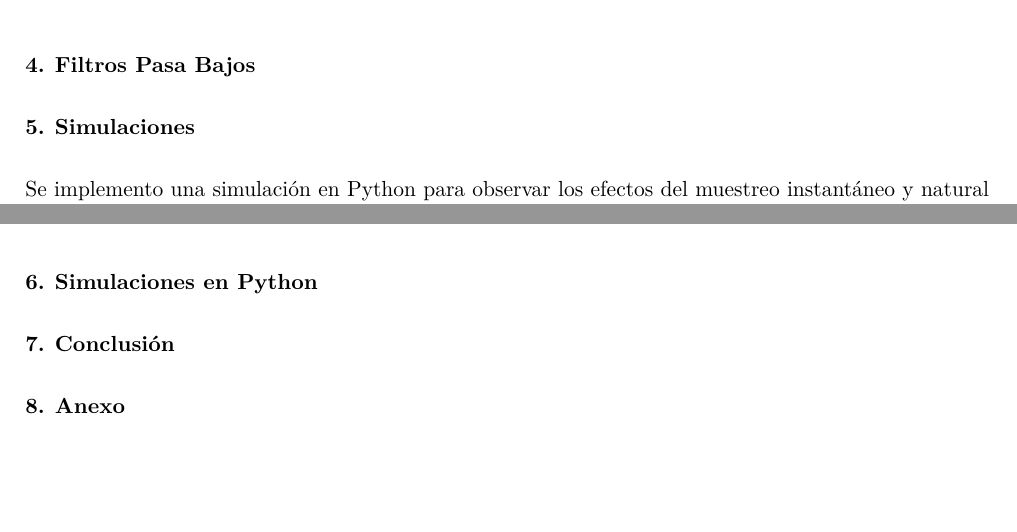
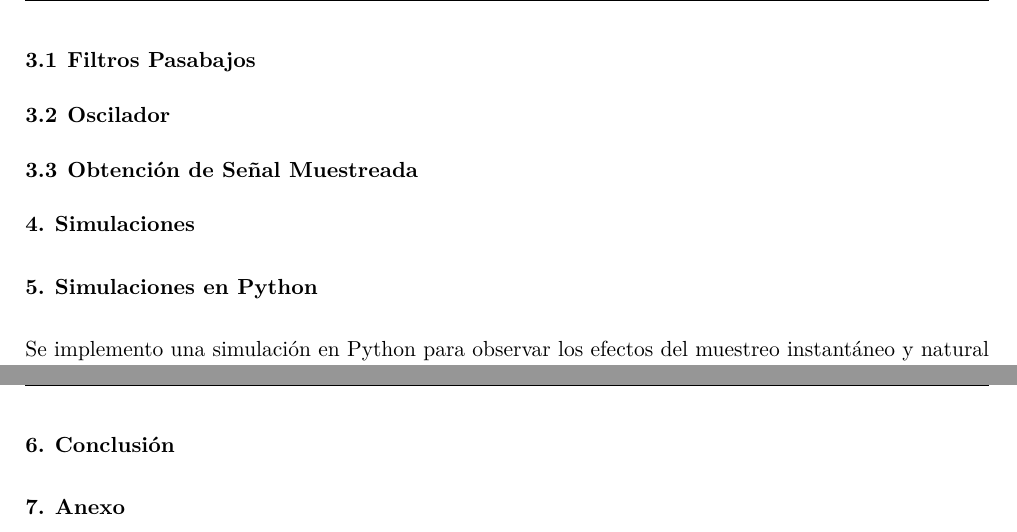
Before and after one commit to ramibelsito/ASSD---Simulador-de-Muestreo, a LaTeX document (Informe/main.tex, which reads Informe/Secciones/seccion2.tex): two parts of pages 6 and 7 of 7 before the commit and two parts of pages 7 and 8 of 8 after it, joined at a grey line, cut at the place of the change, the shorter picture padded with empty space. Compiled offline with pdfLaTeX.

Commit message:
aaaaaaaa

```diff
--- a/Informe/Secciones/seccion2.tex
+++ b/Informe/Secciones/seccion2.tex
@@ -5,3 +5,9 @@ Esquematico del circuito a implementar:
     \caption{Circuito de Muestreo y Retención}
     \label{fig:Circuito_Muestreo}
 \end{figure}
+
+\subsection{Filtros Pasabajos}
+
+\subsection{Oscilador}
+
+\subsection{Obtención de Señal Muestreada}
--- a/Informe/main.tex
+++ b/Informe/main.tex
@@ -54,17 +54,13 @@
 \section{Implementación}
 \input{Secciones/seccion2}
 
-%---------------- 3da Seccion ----------------%
-\section{Filtros Pasa Bajos}
+%---------------- 3ta Seccion ----------------%
+\section{Simulaciones}
 \input{Secciones/seccion3}
 
 %---------------- 4ta Seccion ----------------%
-\section{Simulaciones}
+\section{Simulaciones en Python}
 \input{Secciones/seccion4}
-
-%---------------- 5ta Seccion ----------------%
-\section{Simulaciones en Python}
-\input{Secciones/seccion5}
 
 %----------------- Conclusión ----------------%
 \section{Conclusión}
```
Also changed, not shown: Informe/main.pdf, 7 other files.
